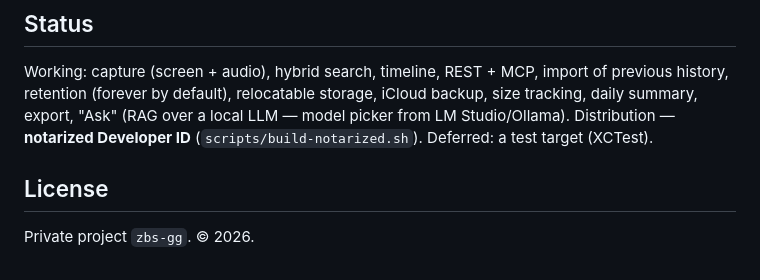
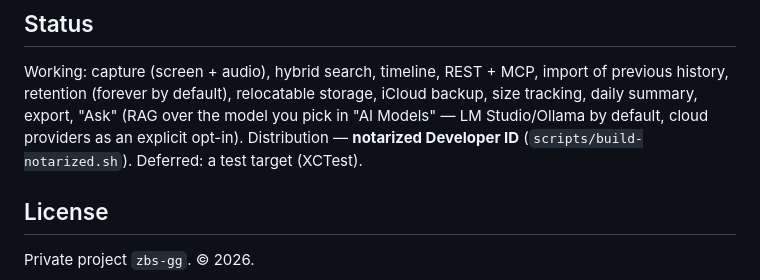
Before and after one commit to zbs-gg/eye, a Markdown page: README.md, the part around one of its changes. GitHub-like rendering.

```diff
--- a/README.md
+++ b/README.md
@@ -113,7 +125,8 @@ FlyingFox (REST) · MCP swift-sdk · Hardened Runtime without App Sandbox.
 
 Working: capture (screen + audio), hybrid search, timeline, REST + MCP, import of previous history,
 retention (forever by default), relocatable storage, iCloud backup, size tracking, daily summary,
-export, "Ask" (RAG over a local LLM — model picker from LM Studio/Ollama). Distribution — **notarized
+export, "Ask" (RAG over the model you pick in "AI Models" — LM Studio/Ollama by default, cloud
+providers as an explicit opt-in). Distribution — **notarized
 Developer ID** (`scripts/build-notarized.sh`). Deferred: a test target (XCTest).
 
 ## License
```
Also changed, not shown: other parts of README.md (+14 -2 lines), CHANGELOG.md (+16 -0 lines), docs/ABOUT.md (+17 -11 lines).
